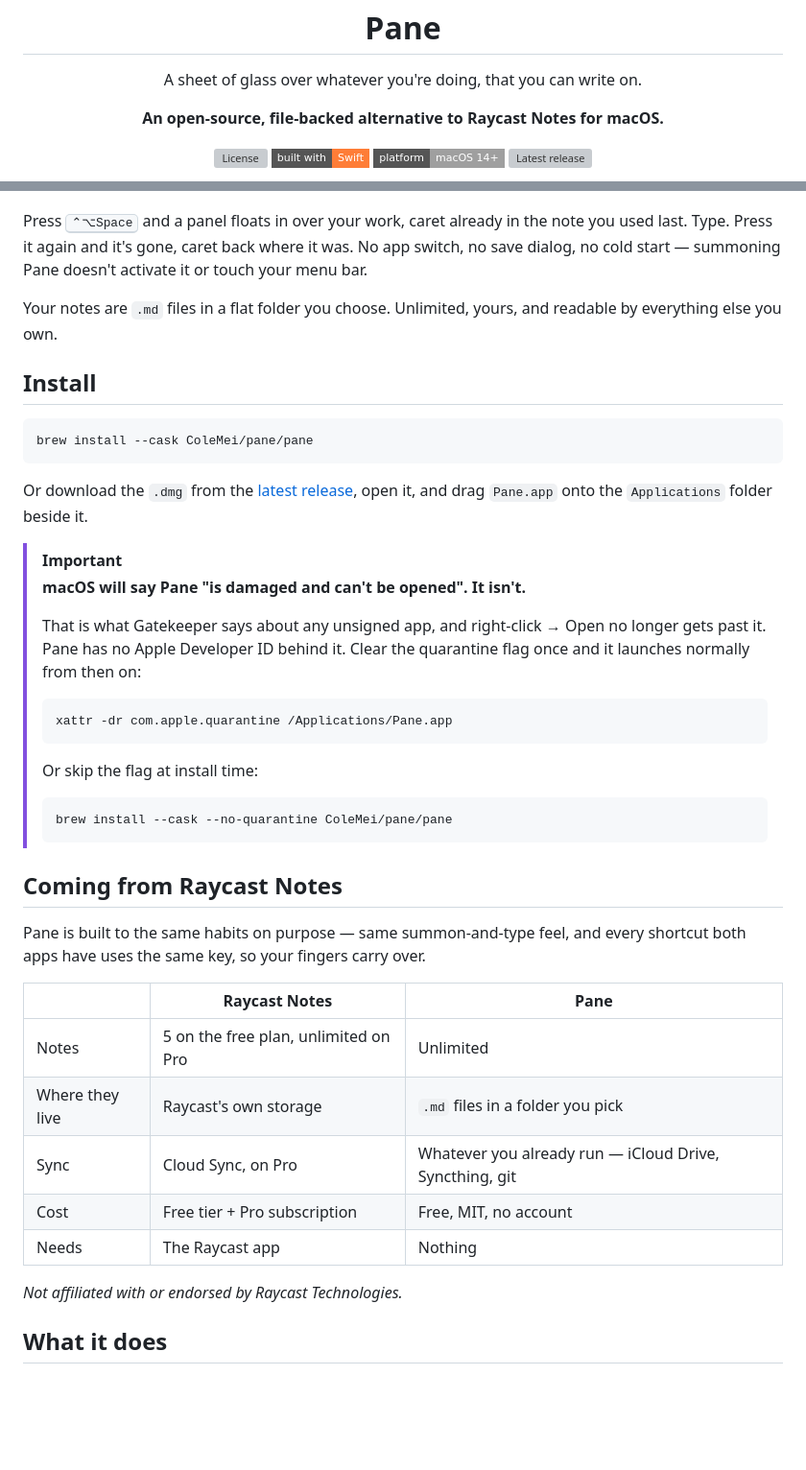
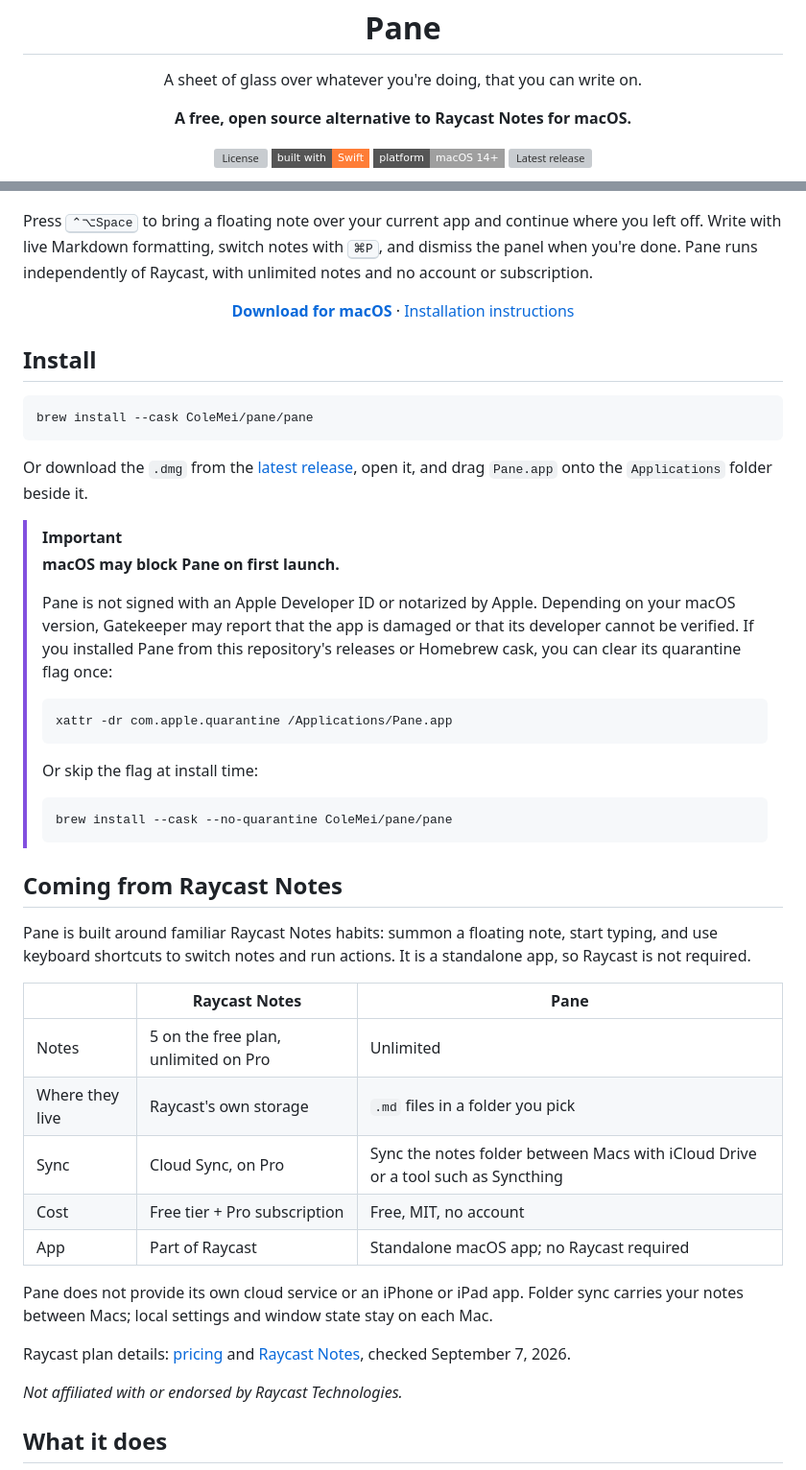
Before and after one commit to ColeMei/pane, a Markdown page: README.md, 2 parts joined by grey strips. Shown at 96% size. Rendered like a GitHub page; badges without logos; blank space fills up the shorter version; grey boxes are pictures that could not be loaded.

````diff
--- a/README.md
+++ b/README.md
@@ -9,7 +9,7 @@
 </p>
 
 <p align="center">
-  <b>An open-source, file-backed alternative to Raycast Notes for macOS.</b>
+  <b>A free, open source alternative to Raycast Notes for macOS.</b>
 </p>
 
 <p align="center">
@@ -23,12 +23,15 @@
   <img src="artifacts/pane-hero.png" alt="The Pane panel floating above a code editor, showing a markdown note rendered live" width="760">
 </p>
 
-Press <kbd>⌃⌥Space</kbd> and a panel floats in over your work, caret already in the note you used
-last. Type. Press it again and it's gone, caret back where it was. No app switch, no save dialog,
-no cold start — summoning Pane doesn't activate it or touch your menu bar.
+Press <kbd>⌃⌥Space</kbd> to bring a floating note over your current app and continue where you
+left off. Write with live Markdown formatting, switch notes with <kbd>⌘P</kbd>, and dismiss the
+panel when you're done. Pane runs independently of Raycast, with unlimited notes and no account
+or subscription.
 
-Your notes are `.md` files in a flat folder you choose. Unlimited, yours, and readable by
-everything else you own.
+<p align="center">
+  <a href="https://github.com/ColeMei/pane/releases/latest"><b>Download for macOS</b></a>
+  · <a href="#install">Installation instructions</a>
+</p>
 
 ## Install
 
@@ -40,11 +43,12 @@ Or download the `.dmg` from the [latest release](https://github.com/ColeMei/pane
 and drag `Pane.app` onto the `Applications` folder beside it.
 
 > [!IMPORTANT]
-> **macOS will say Pane "is damaged and can't be opened". It isn't.**
+> **macOS may block Pane on first launch.**
 >
-> That is what Gatekeeper says about any unsigned app, and right-click → Open no longer gets past
-> it. Pane has no Apple Developer ID behind it. Clear the quarantine flag once and it launches
-> normally from then on:
+> Pane is not signed with an Apple Developer ID or notarized by Apple. Depending on your macOS
+> version, Gatekeeper may report that the app is damaged or that its developer cannot be verified.
+> If you installed Pane from this repository's releases or Homebrew cask, you can clear its
+> quarantine flag once:
 >
 > ```bash
 > xattr -dr com.apple.quarantine /Applications/Pane.app
@@ -58,16 +62,22 @@ and drag `Pane.app` onto the `Applications` folder beside it.
 
 ## Coming from Raycast Notes
 
-Pane is built to the same habits on purpose — same summon-and-type feel, and every shortcut both
-apps have uses the same key, so your fingers carry over.
+Pane is built around familiar Raycast Notes habits: summon a floating note, start typing, and use
+keyboard shortcuts to switch notes and run actions. It is a standalone app, so Raycast is not required.
 
 |                | Raycast Notes                    | Pane                                                     |
 | -------------- | -------------------------------- | -------------------------------------------------------- |
 | Notes          | 5 on the free plan, unlimited on Pro | Unlimited                                              |
 | Where they live| Raycast's own storage            | `.md` files in a folder you pick                          |
-| Sync           | Cloud Sync, on Pro               | Whatever you already run — iCloud Drive, Syncthing, git   |
+| Sync           | Cloud Sync, on Pro               | Sync the notes folder between Macs with iCloud Drive or a tool such as Syncthing |
 | Cost           | Free tier + Pro subscription     | Free, MIT, no account                                     |
-| Needs          | The Raycast app                  | Nothing                                                   |
+| App            | Part of Raycast                  | Standalone macOS app; no Raycast required                 |
+
+Pane does not provide its own cloud service or an iPhone or iPad app. Folder sync carries your
+notes between Macs; local settings and window state stay on each Mac.
+
+Raycast plan details: [pricing](https://www.raycast.com/pricing) and
+[Raycast Notes](https://www.raycast.com/core-features/notes), checked September 7, 2026.
 
 *Not affiliated with or endorsed by Raycast Technologies.*
 
````
Also changed, not shown: other parts of README.md (+36 -23 lines).
